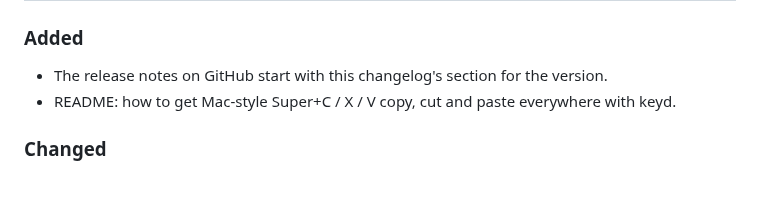
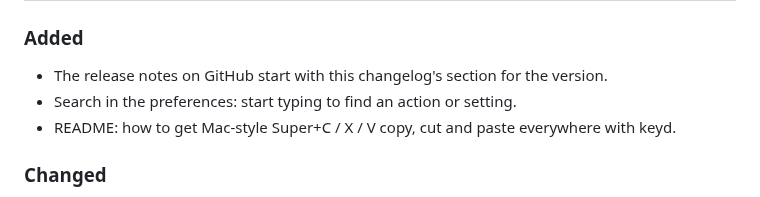
Before and after one commit to aaronfeingold/gnometangle, a Markdown page: CHANGELOG.md, the part around the change. Drawn GitHub-style.

```diff
--- a/CHANGELOG.md
+++ b/CHANGELOG.md
@@ -5,6 +5,7 @@
 ### Added
 
 - The release notes on GitHub start with this changelog's section for the version.
+- Search in the preferences: start typing to find an action or setting.
 - README: how to get Mac-style Super+C / X / V copy, cut and paste everywhere with keyd.
 
 ### Changed
```
Also changed, not shown: README.md (+1 -1 lines), docs/images/prefs.png, 1 other file.
